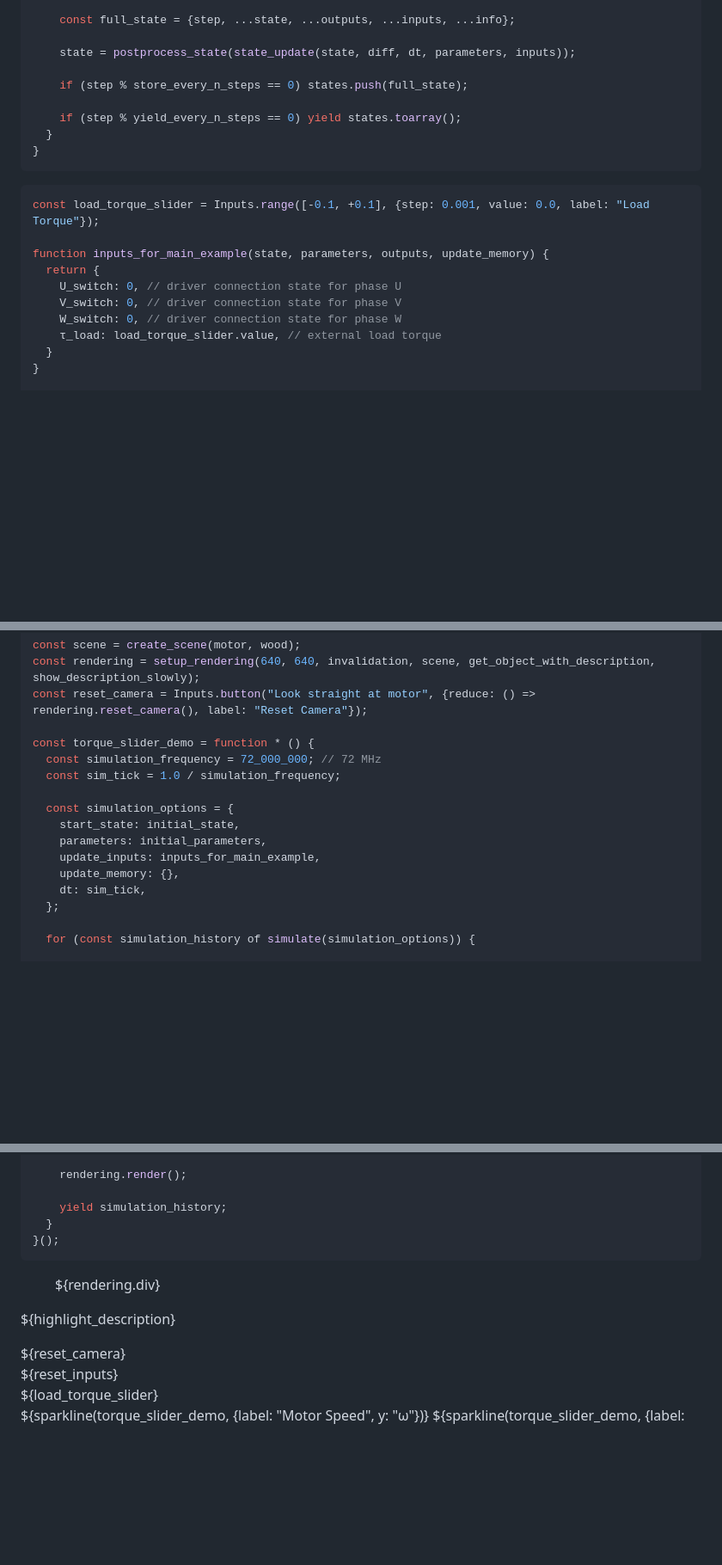
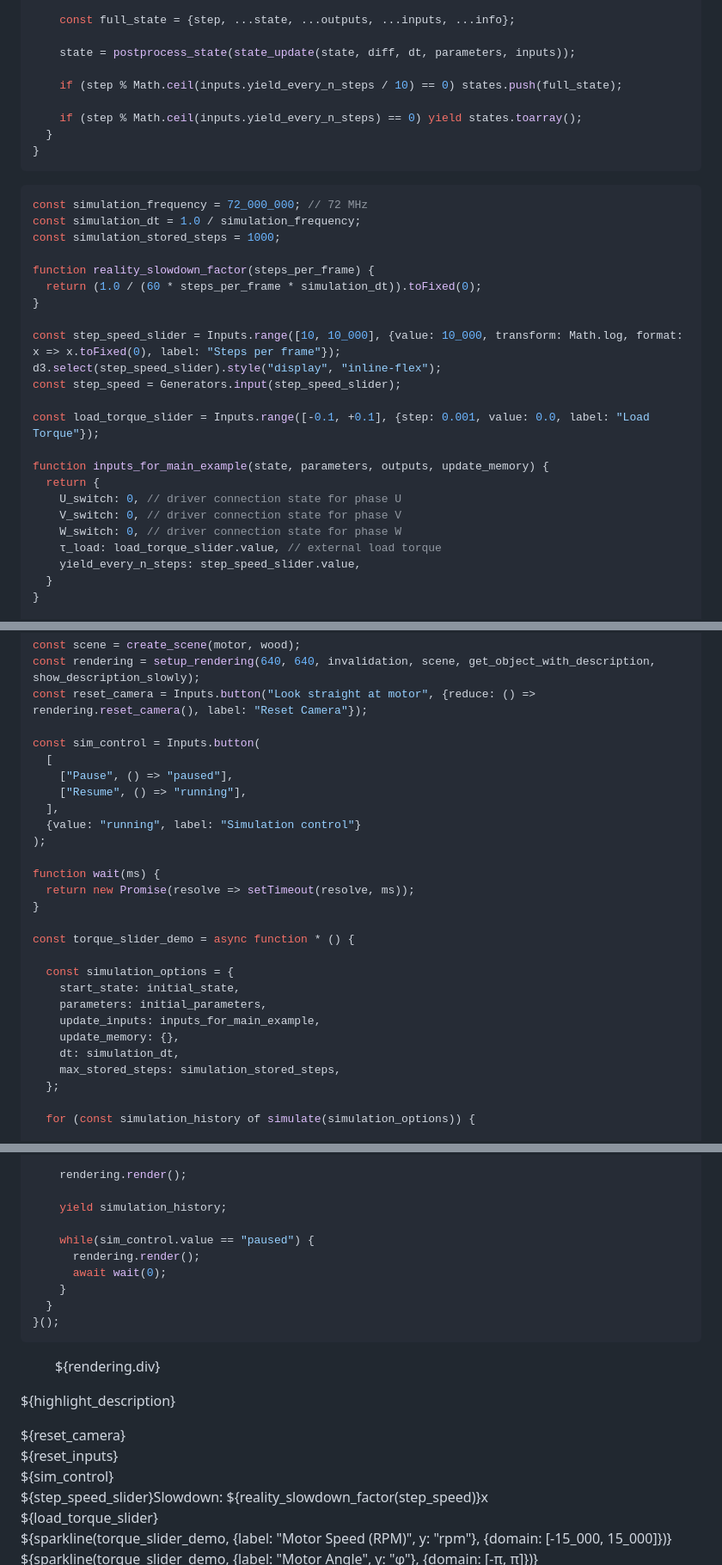
Before and after one commit to csiz/hex-single-motor-mini-drive, a Markdown page: motor-sim/src/understanding_3_phase_motors.md, 3 parts joined by grey strips. Shown at 86% size. Drawn GitHub-style; blank space fills up the shorter version.

Commit message:
Add some playback controls for the simulation.

````diff
--- a/motor-sim/src/understanding_3_phase_motors.md
+++ b/motor-sim/src/understanding_3_phase_motors.md
@@ -331,14 +332,26 @@ function * simulate({
 
     state = postprocess_state(state_update(state, diff, dt, parameters, inputs));
 
-    if (step % store_every_n_steps == 0) states.push(full_state);
+    if (step % Math.ceil(inputs.yield_every_n_steps / 10) == 0) states.push(full_state);
 
-    if (step % yield_every_n_steps == 0) yield states.toarray();
+    if (step % Math.ceil(inputs.yield_every_n_steps) == 0) yield states.toarray();
   }
 }
 ```
 
 ```js
+const simulation_frequency = 72_000_000; // 72 MHz
+const simulation_dt = 1.0 / simulation_frequency;
+const simulation_stored_steps = 1000;
+
+function reality_slowdown_factor(steps_per_frame) {
+  return (1.0 / (60 * steps_per_frame * simulation_dt)).toFixed(0);
+}
+
+const step_speed_slider = Inputs.range([10, 10_000], {value: 10_000, transform: Math.log, format: x => x.toFixed(0), label: "Steps per frame"});
+d3.select(step_speed_slider).style("display", "inline-flex");
+const step_speed = Generators.input(step_speed_slider);
+
 const load_torque_slider = Inputs.range([-0.1, +0.1], {step: 0.001, value: 0.0, label: "Load Torque"});
 
 function inputs_for_main_example(state, parameters, outputs, update_memory) {
@@ -347,6 +360,7 @@ function inputs_for_main_example(state, parameters, outputs, update_memory) {
     V_switch: 0, // driver connection state for phase V
     W_switch: 0, // driver connection state for phase W
     τ_load: load_torque_slider.value, // external load torque
+    yield_every_n_steps: step_speed_slider.value,
   }
 }
 
@@ -421,16 +435,27 @@ const scene = create_scene(motor, wood);
 const rendering = setup_rendering(640, 640, invalidation, scene, get_object_with_description, show_description_slowly);
 const reset_camera = Inputs.button("Look straight at motor", {reduce: () => rendering.reset_camera(), label: "Reset Camera"});
 
-const torque_slider_demo = function * () {
-  const simulation_frequency = 72_000_000; // 72 MHz
-  const sim_tick = 1.0 / simulation_frequency;
+const sim_control = Inputs.button(
+  [
+    ["Pause", () => "paused"],
+    ["Resume", () => "running"],
+  ],
+  {value: "running", label: "Simulation control"}
+);
+
+function wait(ms) {
+  return new Promise(resolve => setTimeout(resolve, ms));
+}
+
+const torque_slider_demo = async function * () {
 
   const simulation_options = {
     start_state: initial_state,
     parameters: initial_parameters,
     update_inputs: inputs_for_main_example,
     update_memory: {},
-    dt: sim_tick,
+    dt: simulation_dt,
+    max_stored_steps: simulation_stored_steps,
   };
 
   for (const simulation_history of simulate(simulation_options)) {
@@ -449,6 +474,11 @@ const torque_slider_demo = function * () {
     rendering.render();
 
     yield simulation_history;
+
+    while(sim_control.value == "paused") {
+      rendering.render();
+      await wait(0);
+    }
   }
 }();
 ```
@@ -462,6 +492,8 @@ const torque_slider_demo = function * () {
     <div class="card tight">
       <div>${reset_camera}</div>
       <div>${reset_inputs}</div>
+      <div>${sim_control}</div>
+      <div>${step_speed_slider}<span style="margin: 1em">Slowdown: ${reality_slowdown_factor(step_speed)}x</span></div>
       <div>${load_torque_slider}</div>
     </div>
     <!-- <div class="card tight" style="display: flex; align-items: center;">
@@ -475,7 +507,7 @@ const torque_slider_demo = function * () {
       }
       </div>
     </div> -->
-    ${sparkline(torque_slider_demo, {label: "Motor Speed", y: "ω"})}
+    ${sparkline(torque_slider_demo, {label: "Motor Speed (RPM)", y: "rpm"}, {domain: [-15_000, 15_000]})}
     ${sparkline(torque_slider_demo, {label: "Motor Angle", y: "φ"}, {domain: [-π, π]})}
     ${sparkline(torque_slider_demo, {label: "Load Torque", y: "τ_load"})}
     ${sparkline(
````
Also changed, not shown: other parts of motor-sim/src/understanding_3_phase_motors.md (+8 -7 lines).
